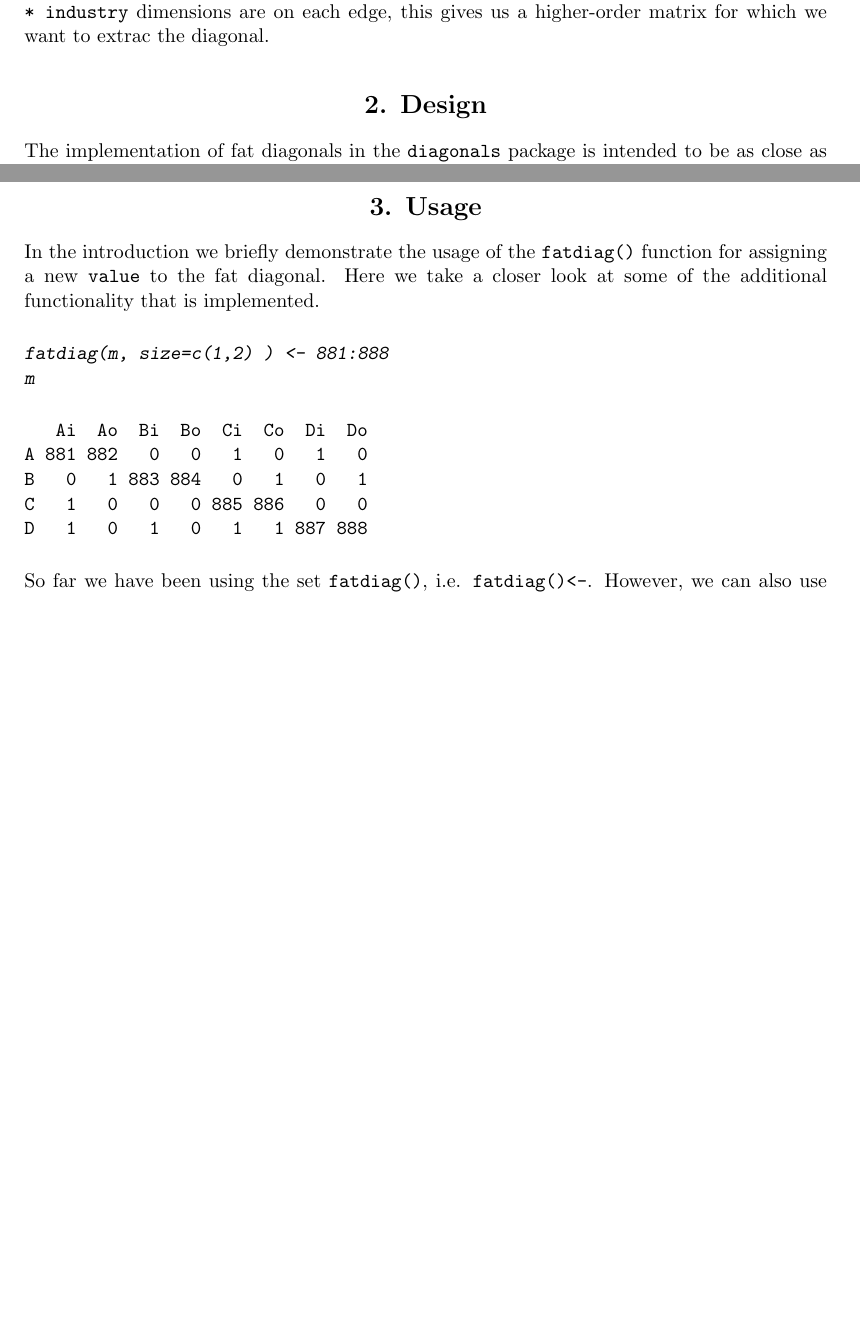
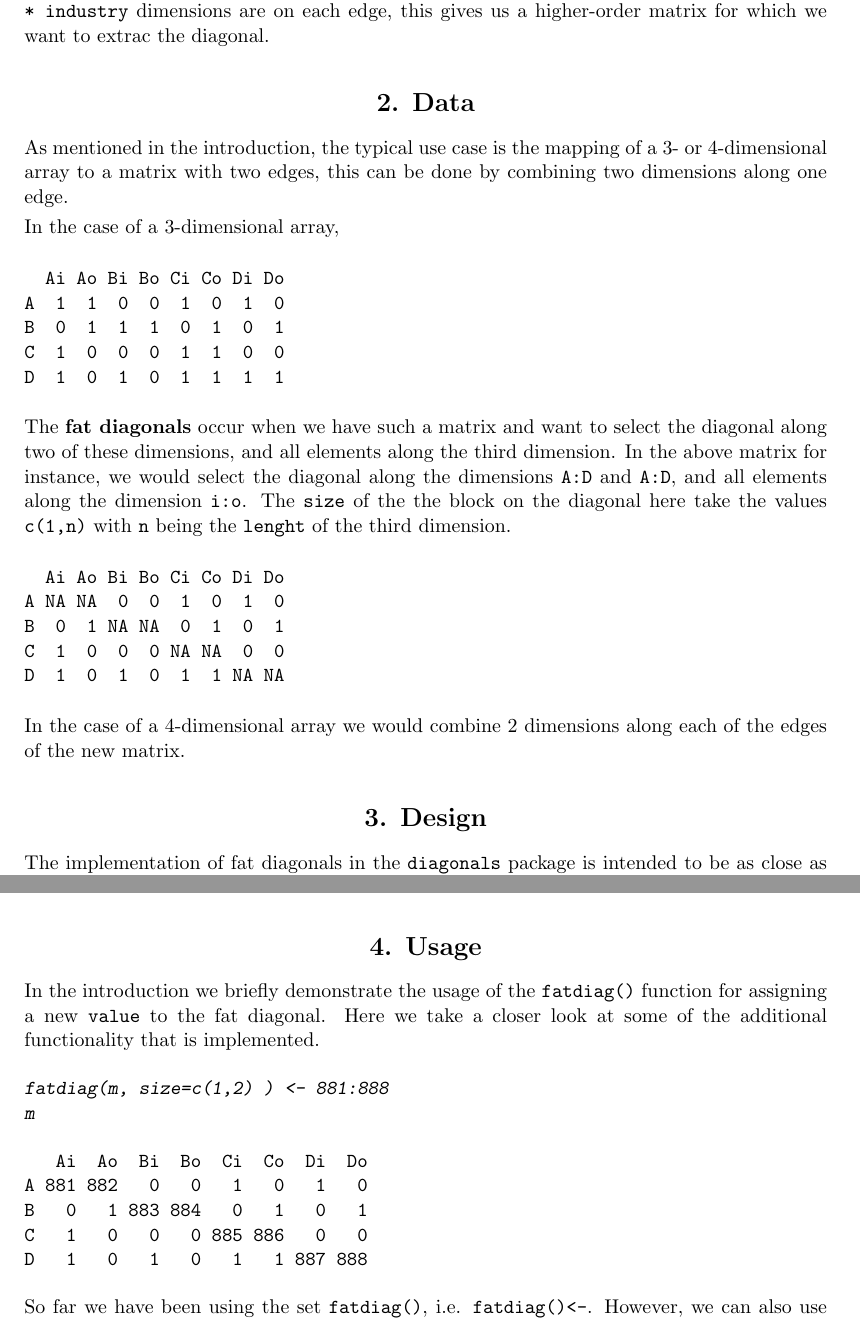
Before and after one commit to bquast/diagonals-paper, an R Markdown document (README.Rmd): two parts of pages 3 and 4 of 6, joined at a grey line, cut so that both start at the same text, the shorter picture padded with empty space. The pictures show the output file README.pdf that the author committed with the source.

Commit message:
add data section

````diff
--- a/README.Rmd
+++ b/README.Rmd
@@ -97,6 +97,31 @@ These tables are used to compute the Leontief inverse [@leontief1936quantitative
 In order to make the value of the Leontief internally comparable we can normalise the inverse using post multiplication.
 Generally, this post multiplication is done using a country's own exports, final demand, etc.
 and since the `country * industry` dimensions are on each edge, this gives us a higher-order matrix for which we want to extrac the diagonal.
+
+
+# Data
+
+As mentioned in the introduction, the typical use case is the mapping of a 3- or 4-dimensional array to a matrix with two edges,
+this can be done by combining two dimensions along one edge.
+
+In the case of a 3-dimensional array,
+
+```{r, echo=FALSE}
+M
+```
+
+The **fat diagonals** occur when we have such a matrix and want to select the diagonal along two of these dimensions,
+and all elements along the third dimension.
+In the above matrix for instance, we would select the diagonal along the dimensions `A:D` and `A:D`,
+and all elements along the dimension `i:o`.
+The `size` of the the block on the diagonal here take the values `c(1,n)` with `n` being the `lenght` of the third dimension.
+
+```{r, echo=FALSE}
+m
+```
+
+
+In the case of a 4-dimensional array we would combine 2 dimensions along each of the edges of the new matrix.
 
 
 # Design
````
Also changed, not shown: README.pdf, README.tex, README.Rmd (4 more changed lines).
